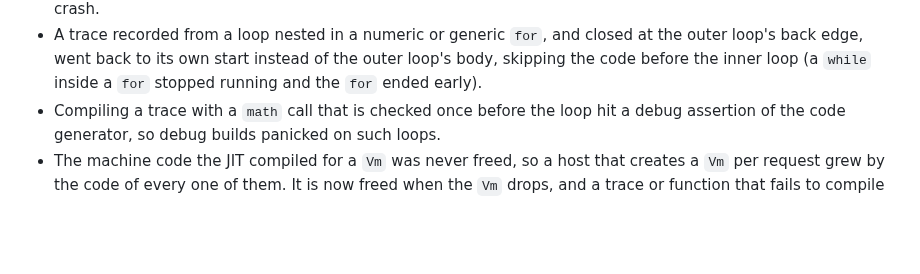
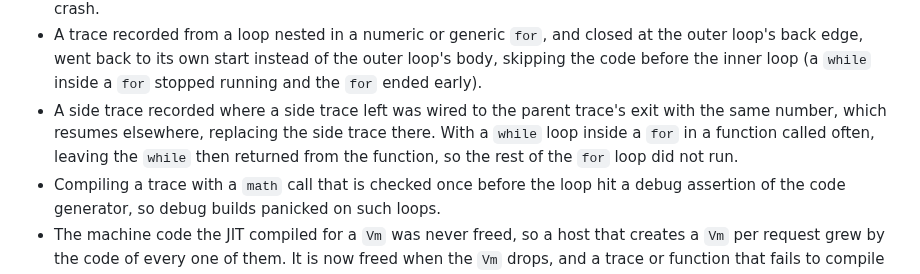
Before and after one commit to goliajp/luna, a Markdown page: CHANGELOG.md, the part around the change. Rendered like a GitHub page; blank space fills up the shorter version.

Commit message:
docs: note the side trace wiring fix

```diff
--- a/CHANGELOG.md
+++ b/CHANGELOG.md
@@ -38,6 +38,11 @@ JIT on and off and compares the output.
   closed at the outer loop's back edge, went back to its own start instead
   of the outer loop's body, skipping the code before the inner loop (a
   `while` inside a `for` stopped running and the `for` ended early).
+- A side trace recorded where a side trace left was wired to the parent
+  trace's exit with the same number, which resumes elsewhere, replacing
+  the side trace there. With a `while` loop inside a `for` in a function
+  called often, leaving the `while` then returned from the function, so
+  the rest of the `for` loop did not run.
 - Compiling a trace with a `math` call that is checked once before the
   loop hit a debug assertion of the code generator, so debug builds
   panicked on such loops.
```
